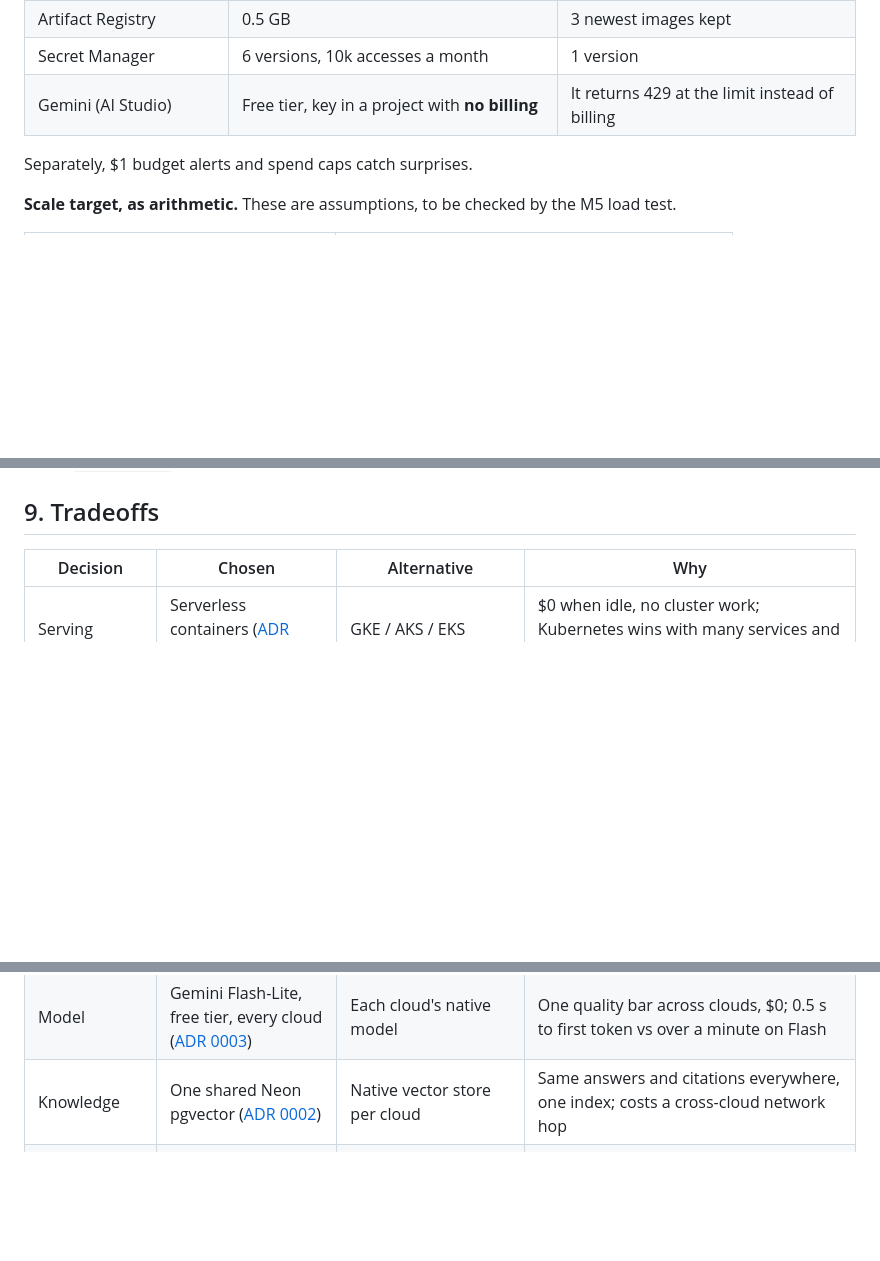
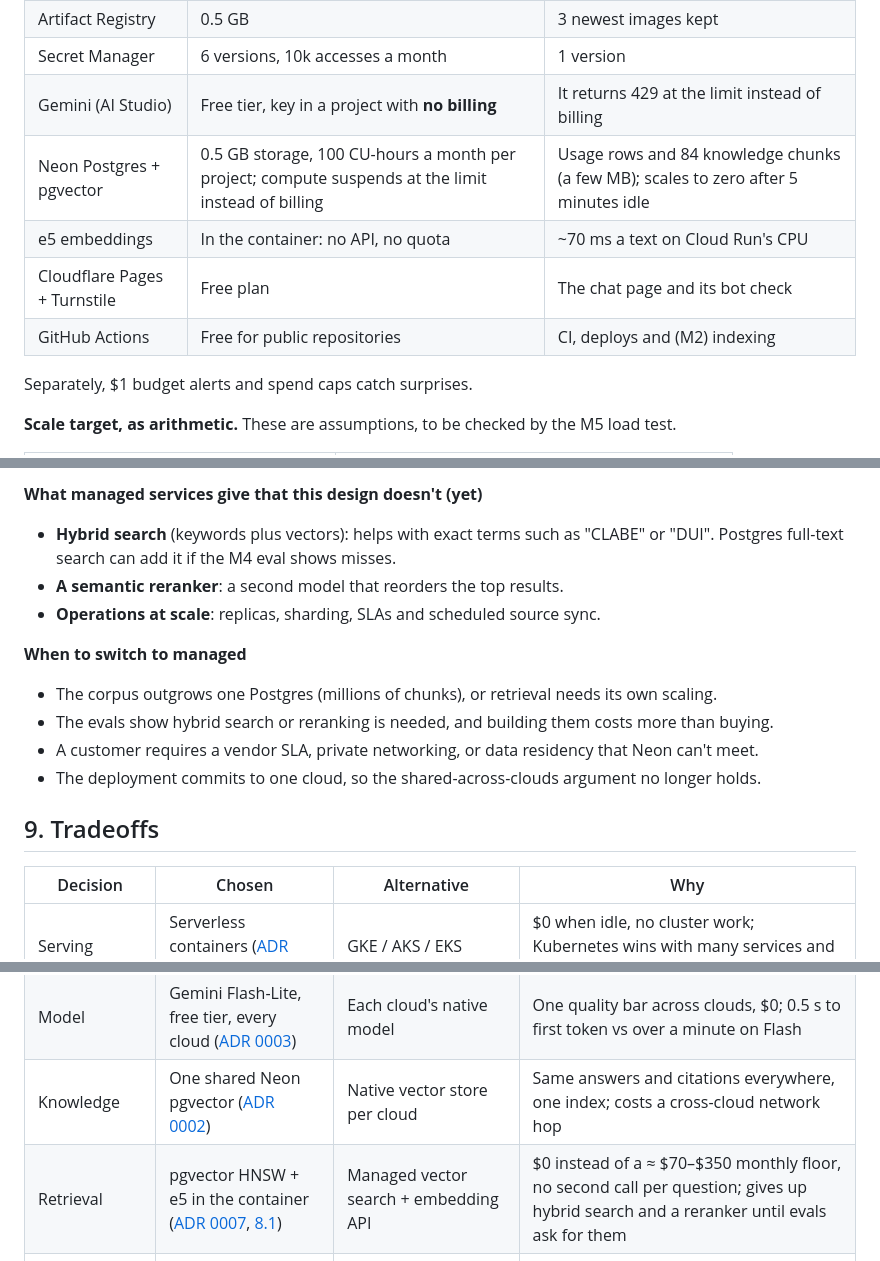
Before and after one commit to ramirez-ai-labs/spanish-support-chatbot, a Markdown page: docs/design.md, 3 parts joined by grey strips. Rendered like a GitHub page; blank space fills up the shorter version.

```diff
--- a/docs/design.md
+++ b/docs/design.md
@@ -442,6 +442,10 @@ The full procedure and the security test layers are in [BOOTSTRAP.md](../infra/B
 | Artifact Registry | 0.5 GB | 3 newest images kept |
 | Secret Manager | 6 versions, 10k accesses a month | 1 version |
 | Gemini (AI Studio) | Free tier, key in a project with **no billing** | It returns 429 at the limit instead of billing |
+| Neon Postgres + pgvector | 0.5 GB storage, 100 CU-hours a month per project; compute suspends at the limit instead of billing | Usage rows and 84 knowledge chunks (a few MB); scales to zero after 5 minutes idle |
+| e5 embeddings | In the container: no API, no quota | ~70 ms a text on Cloud Run's CPU |
+| Cloudflare Pages + Turnstile | Free plan | The chat page and its bot check |
+| GitHub Actions | Free for public repositories | CI, deploys and (M2) indexing |
 
 Separately, $1 budget alerts and spend caps catch surprises.
 
@@ -470,3 +508,17 @@ while the bill is $0.
+**What managed services give that this design doesn't (yet)**
+
+- **Hybrid search** (keywords plus vectors): helps with exact terms such as "CLABE" or "DUI".
+  Postgres full-text search can add it if the M4 eval shows misses.
+- **A semantic reranker**: a second model that reorders the top results.
+- **Operations at scale**: replicas, sharding, SLAs and scheduled source sync.
+
+**When to switch to managed**
+
+- The corpus outgrows one Postgres (millions of chunks), or retrieval needs its own scaling.
+- The evals show hybrid search or reranking is needed, and building them costs more than buying.
+- A customer requires a vendor SLA, private networking, or data residency that Neon can't meet.
+- The deployment commits to one cloud, so the shared-across-clouds argument no longer holds.
+
 ## 9. Tradeoffs
 
 | Decision | Chosen | Alternative | Why |
@@ -474,6 +526,7 @@ while the bill is $0.
 | Serving | Serverless containers ([ADR 0004](adr/0004-serverless-containers-not-kubernetes.md)) | GKE / AKS / EKS | $0 when idle, no cluster work; Kubernetes wins with many services and steady load |
 | Model | Gemini Flash-Lite, free tier, every cloud ([ADR 0003](adr/0003-gemini-on-every-cloud.md)) | Each cloud's native model | One quality bar across clouds, $0; 0.5 s to first token vs over a minute on Flash |
 | Knowledge | One shared Neon pgvector ([ADR 0002](adr/0002-shared-neon-knowledge-layer.md)) | Native vector store per cloud | Same answers and citations everywhere, one index; costs a cross-cloud network hop |
+| Retrieval | pgvector HNSW + e5 in the container ([ADR 0007](adr/0007-rag-design.md), [8.1](#81-build-vs-buy-what-each-piece-replaces)) | Managed vector search + embedding API | $0 instead of a ≈ $70–$350 monthly floor, no second call per question; gives up hybrid search and a reranker until evals ask for them |
 | Repo | Monorepo, cloud-free core ([ADR 0001](adr/0001-monorepo.md)) | Repo per cloud | "Only adapters change" can be checked in CI |
 | Delivery | Thinnest working slice ([ADR 0005](adr/0005-something-runs-every-day.md)) | Infrastructure first | Always something to demo; some rework inside adapters |
 | Who owns the service | Terraform: settings; CI: image | All in Terraform, or all in CI | Declarative settings without Terraform rolling back deploys |
```
Also changed, not shown: other parts of docs/design.md (+34 -0 lines).
